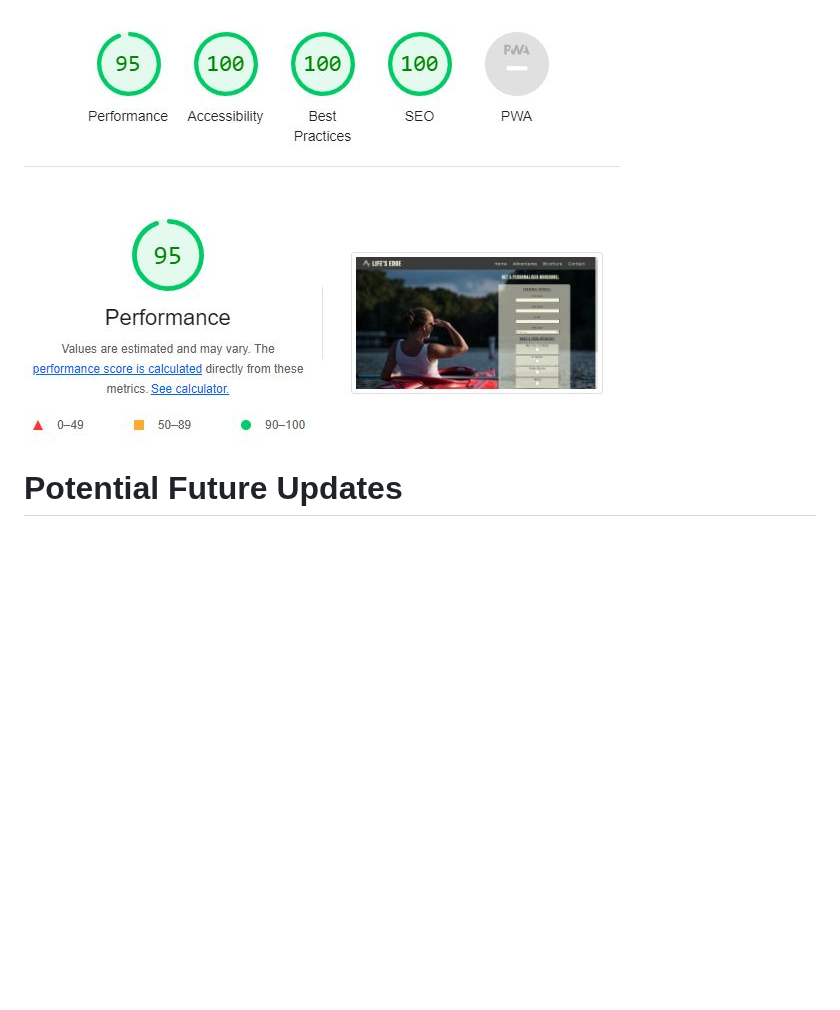
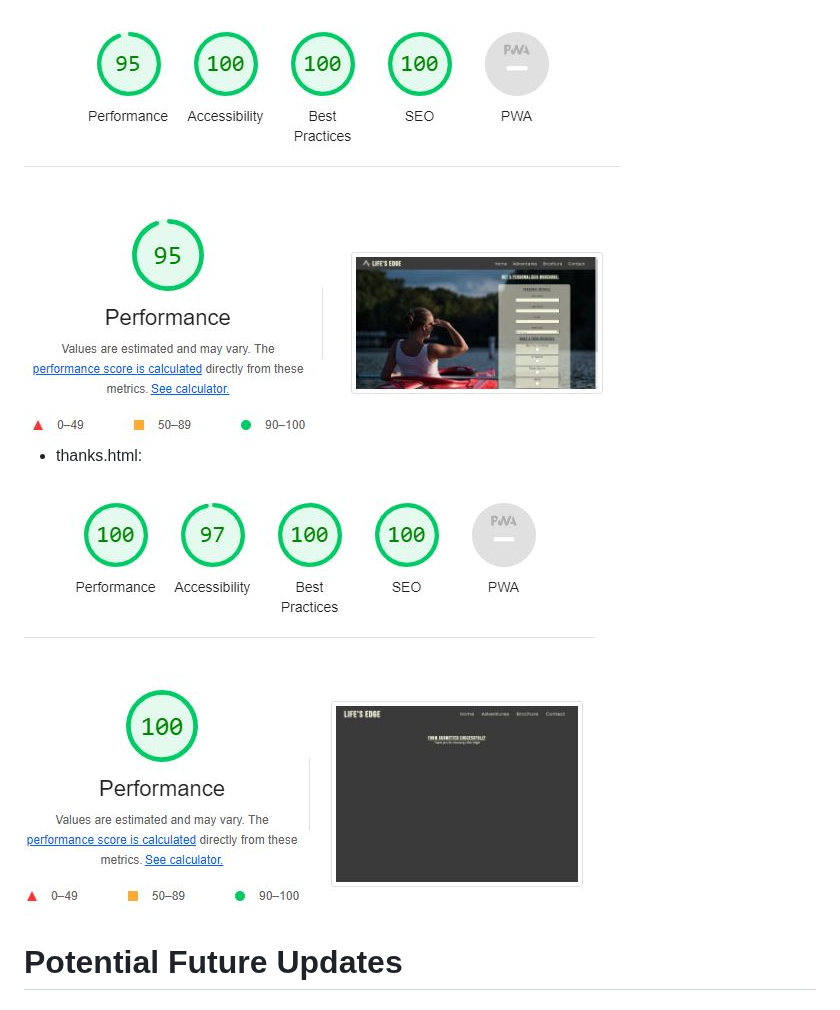
Before and after one commit to davidcoreh/Lifes-Edge-Repository, a Markdown page: README.md, the part around one of its changes. GitHub-like rendering; blank space fills up the shorter version.

Commit message:
Add thanks.html with thanks.JPG to lighthouse section of README.md file

```diff
--- a/README.md
+++ b/README.md
@@ -83,6 +83,9 @@
 
 - form.html:
-<img src="assets/images/brochure-lighthouse.JPG">
+<img src="assets/images/brochure-lighthouse.JPG" alt="Screenshot of form.html lighthouse test">
+
+- thanks.html:
+<img src="assets/images/thanks-lighthouse.JPG" alt="Screenshot of thanks.html lighthouse test">
 
 <!-- Future Updates-->
 # Potential Future Updates
```
Also changed, not shown: other parts of README.md (+2 -2 lines).
